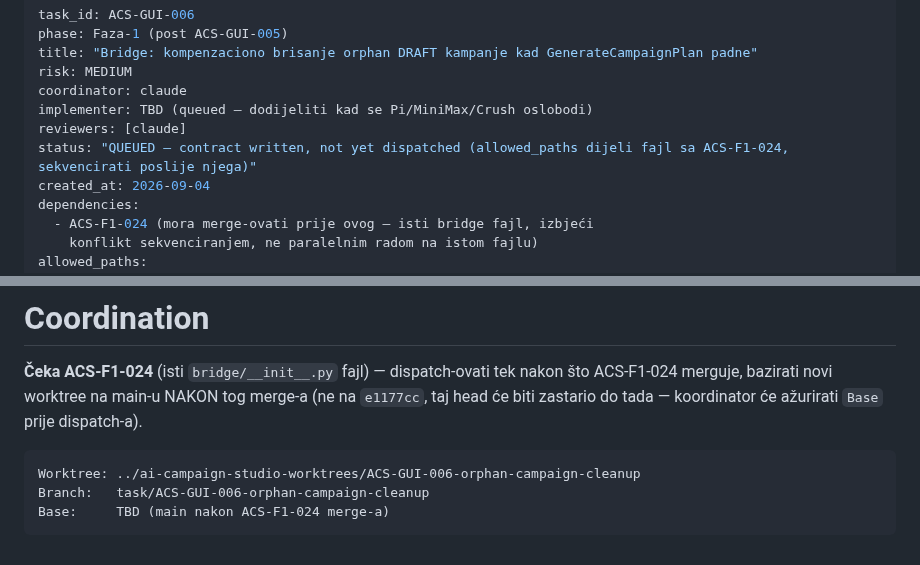
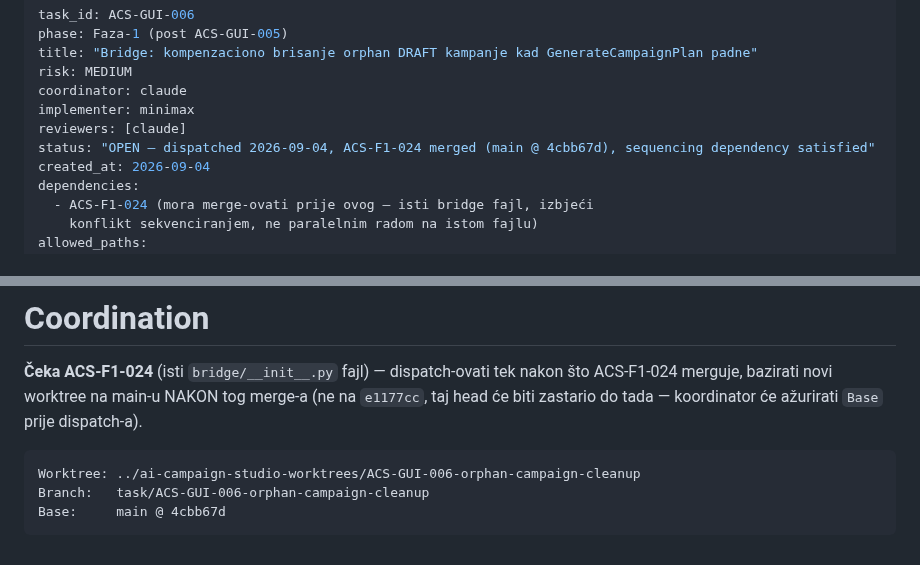
Before and after one commit to Rade69/AI-Campaing-Studio, a Markdown page: agent_reports/ACS-GUI-006-task-contract.md, 2 parts joined by grey strips. Rendered like a GitHub page.

Commit message:
ACS-GUI-006: dispatch to MiniMax now that ACS-F1-024 has merged
Co-Authored-By: Claude Sonnet 5 <noreply@anthropic.com>

````diff
--- a/agent_reports/ACS-GUI-006-task-contract.md
+++ b/agent_reports/ACS-GUI-006-task-contract.md
@@ -4,9 +4,9 @@ phase: Faza-1 (post ACS-GUI-005)
 title: "Bridge: kompenzaciono brisanje orphan DRAFT kampanje kad GenerateCampaignPlan padne"
 risk: MEDIUM
 coordinator: claude
-implementer: TBD (queued — dodijeliti kad se Pi/MiniMax/Crush oslobodi)
+implementer: minimax
 reviewers: [claude]
-status: "QUEUED — contract written, not yet dispatched (allowed_paths dijeli fajl sa ACS-F1-024, sekvencirati poslije njega)"
+status: "OPEN — dispatched 2026-09-04, ACS-F1-024 merged (main @ 4cbb67d), sequencing dependency satisfied"
 created_at: 2026-09-04
 dependencies:
   - ACS-F1-024 (mora merge-ovati prije ovog — isti bridge fajl, izbjeći
@@ -185,5 +185,5 @@ merge-a (ne na `e1177cc`, taj head će biti zastario do tada — koordinator
 ```text
 Worktree: ../ai-campaign-studio-worktrees/ACS-GUI-006-orphan-campaign-cleanup
 Branch:   task/ACS-GUI-006-orphan-campaign-cleanup
-Base:     TBD (main nakon ACS-F1-024 merge-a)
+Base:     main @ 4cbb67d
 ```
````
Also changed, not shown: agent_reports/2026-09-04-ACS-GUI-006-brief-za-minimax.md (added, +48 -0 lines).
